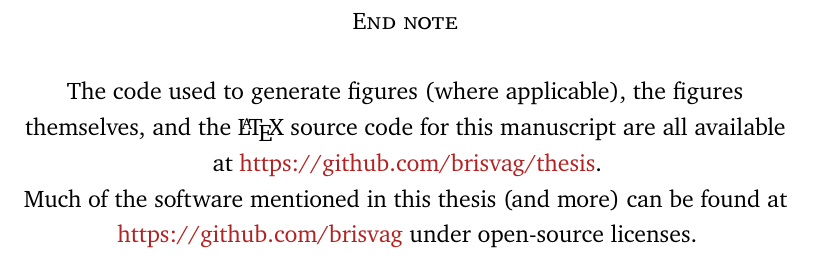
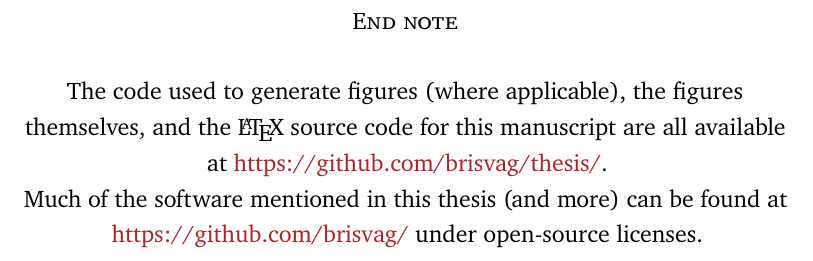
Before and after one commit to brisvag/thesis, a LaTeX thesis (thesis.tex, which reads endnote.tex): part of page 189 of 189, cut so that both start at the same text. Compiled offline with pdfLaTeX.

Commit message:
minor fixes

```diff
--- a/endnote.tex
+++ b/endnote.tex
@@ -5,9 +5,9 @@
 
 \vskip3ex
 
-The code used to generate figures (where applicable), the figures themselves, and the \LaTeX{} source code for this manuscript are all available at \url{https://github.com/brisvag/thesis}.
+The code used to generate figures (where applicable), the figures themselves, and the \LaTeX{} source code for this manuscript are all available at \url{https://github.com/brisvag/thesis/}.
 
-Much of the software mentioned in this thesis (and more) can be found at \url{https://github.com/brisvag} under open-source licenses.
+Much of the software mentioned in this thesis (and more) can be found at \url{https://github.com/brisvag/} under open-source licenses.
 \end{center}
 
 \vspace*{\fill}
```
